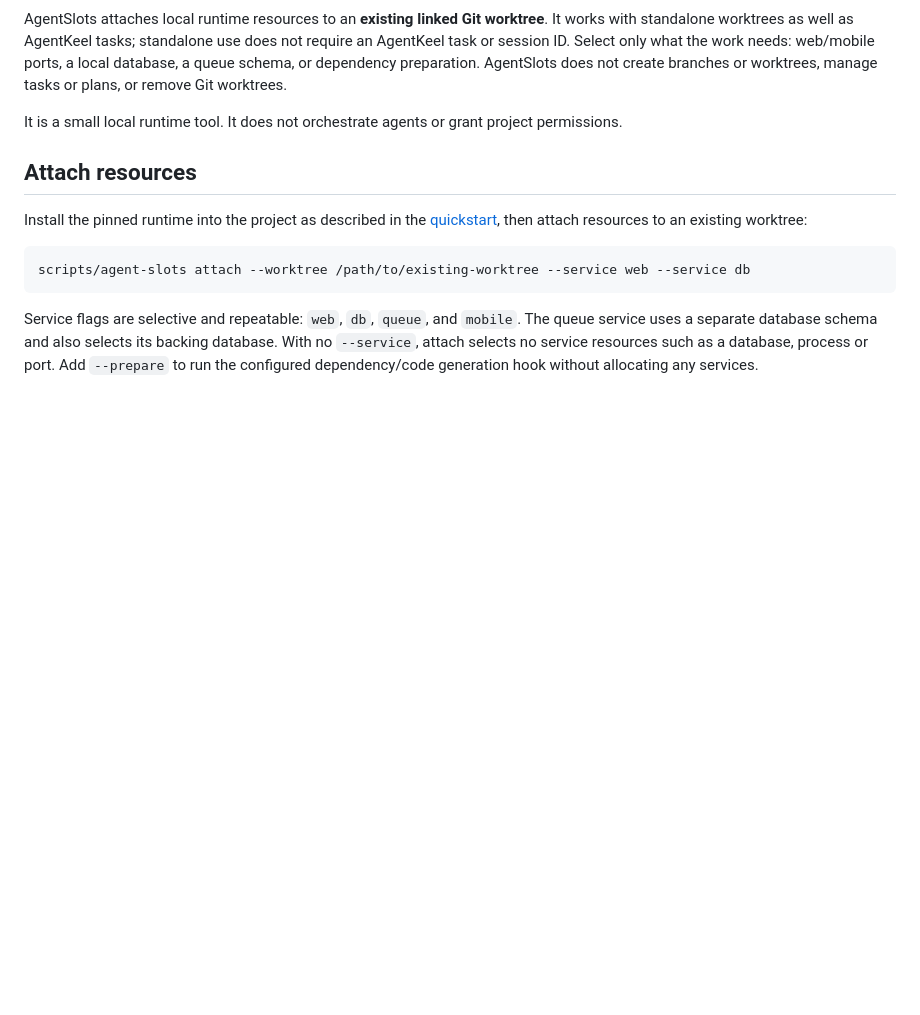
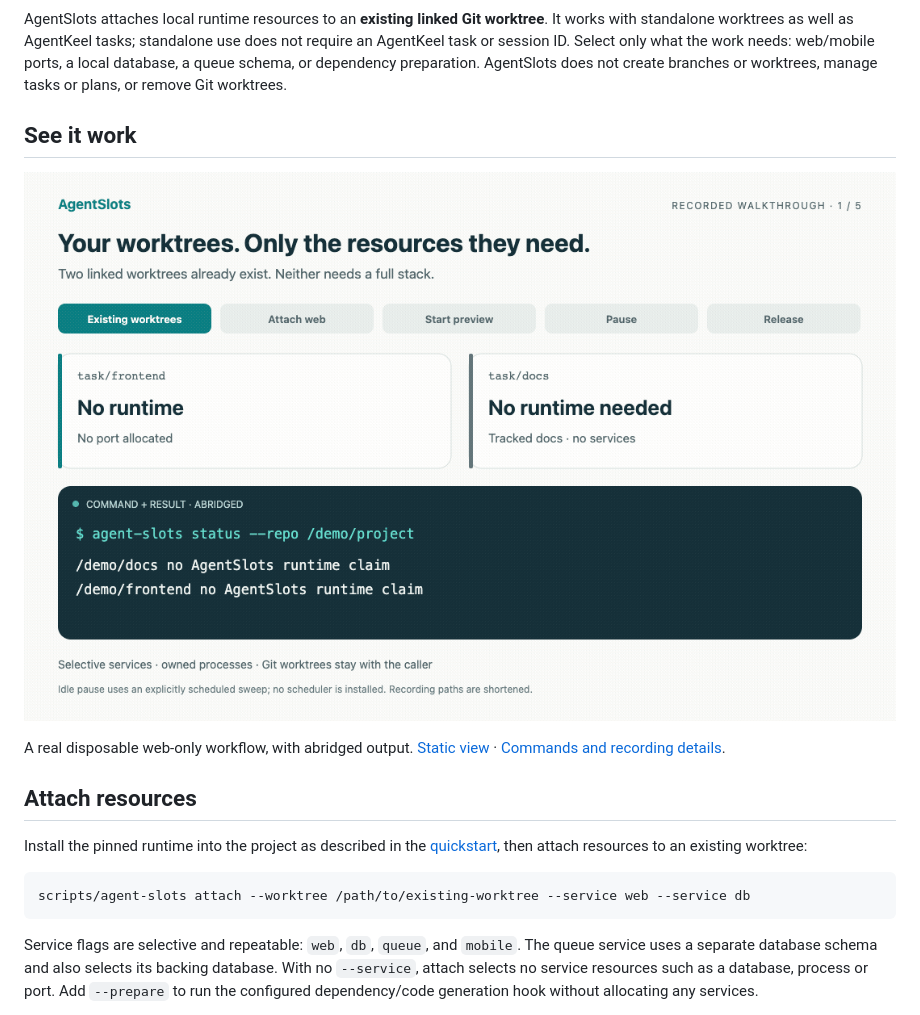
Before and after one commit to hishamalward/agentslots, a Markdown page: README.md, the part around one of its changes. Rendered like a GitHub page; pictures changed too: docs/demo.gif (added); blank space fills up the shorter version.

Commit message:
Restore a recorded web runtime demo and refresh product copy

```diff
--- a/README.md
+++ b/README.md
@@ -9,7 +14,11 @@
 
 AgentSlots attaches local runtime resources to an **existing linked Git worktree**. It works with standalone worktrees as well as AgentKeel tasks; standalone use does not require an AgentKeel task or session ID. Select only what the work needs: web/mobile ports, a local database, a queue schema, or dependency preparation. AgentSlots does not create branches or worktrees, manage tasks or plans, or remove Git worktrees.
 
-It is a small local runtime tool. It does not orchestrate agents or grant project permissions.
+## See it work
+
+![Recorded AgentSlots walkthrough: attach a web-only runtime, start a preview, pause it, and release its resources while both Git worktrees remain.](docs/demo.gif)
+
+A real disposable web-only workflow, with abridged output. [Static view](docs/demo-poster.svg) · [Commands and recording details](docs/demo.md).
 
 ## Attach resources
 
```
Also changed, not shown: other parts of README.md (+6 -1 lines), docs/demo.md (added, +19 -0 lines), 3 other files.
